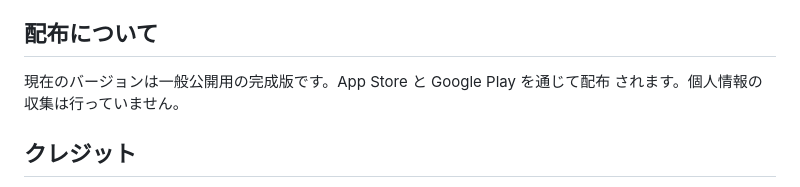
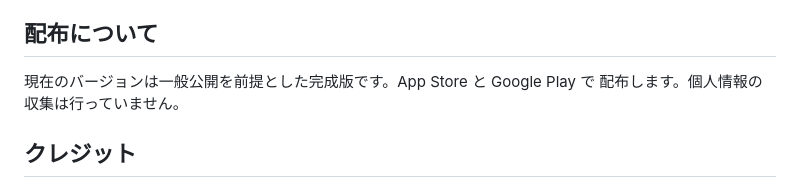
Before and after one commit to kokiSAT0/HapticMaze, a Markdown page: README.md, the part around the change. GitHub-like rendering.

```diff
--- a/README.md
+++ b/README.md
@@ -168,8 +168,8 @@ BGM の再生や広告表示に失敗したときも、設定中の言語に応
 
 ## 配布について
 
-現在のバージョンは一般公開用の完成版です。App Store と Google Play を通じて配布
-されます。個人情報の収集は行っていません。
+現在のバージョンは一般公開を前提とした完成版です。App Store と Google Play で
+配布します。個人情報の収集は行っていません。
 
 ## クレジット
 
```
Also changed, not shown: AGENTS.md (+3 -3 lines).
